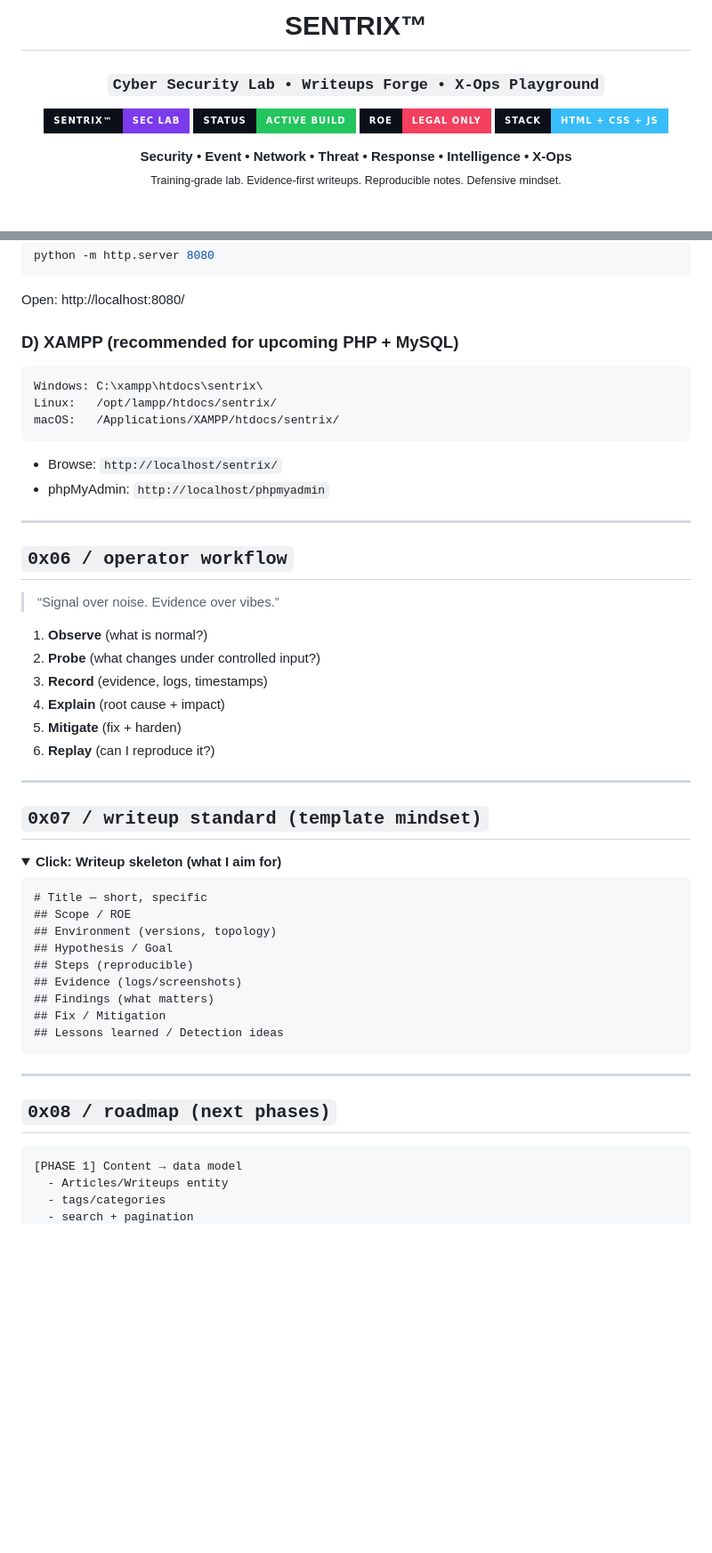
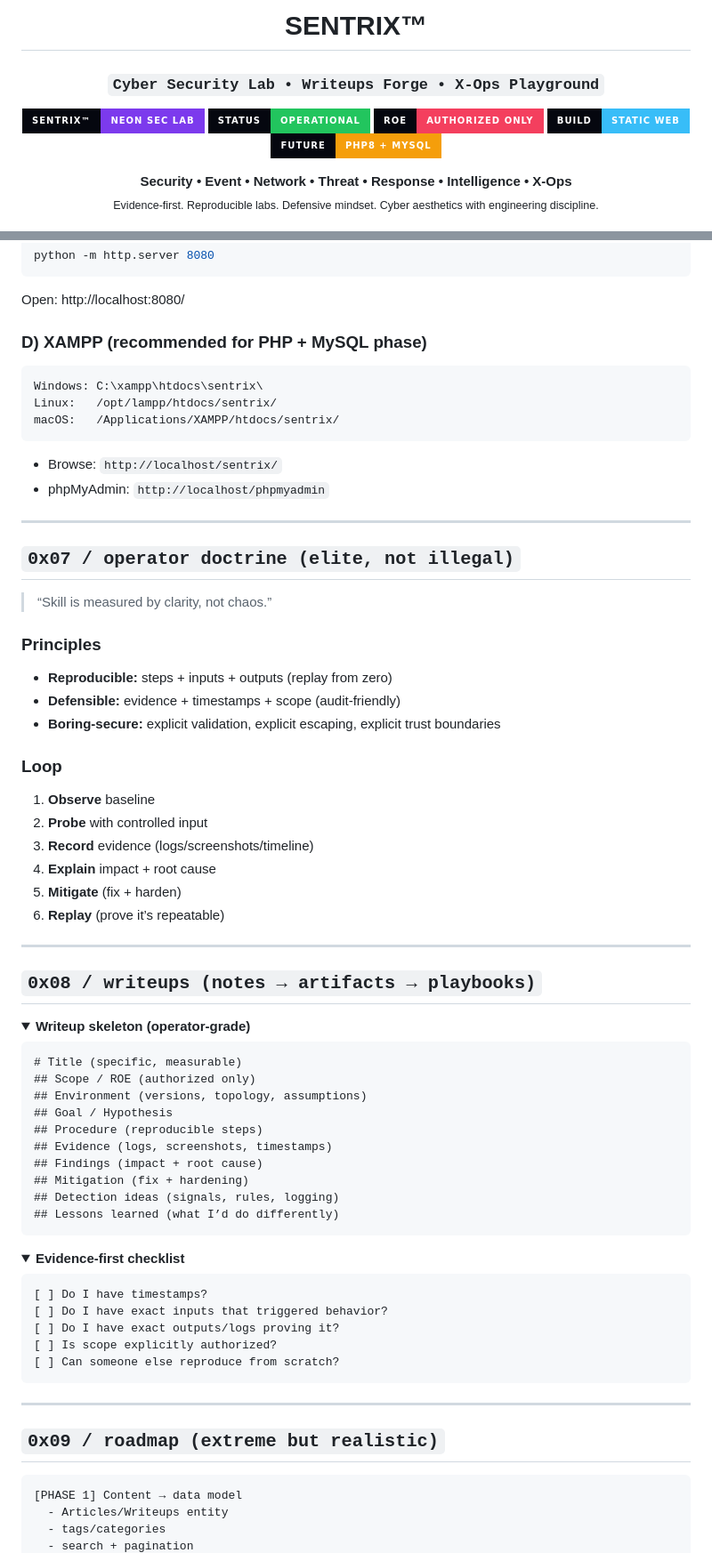
Before and after one commit to DarkTender/Mirexon, a Markdown page: README.md, 2 parts joined by grey strips. Shown at 89% size. GitHub-like rendering; folded sections open; badges without logos; blank space fills up the shorter version.

Commit message:
Revise README for DIVINE edition and clarity
Updated README to reflect new edition and structure.

````diff
--- a/README.md
+++ b/README.md
@@ -1,22 +1,22 @@
 <!--
-SENTRIX™ README — extreme edition
-Notes:
-- Pure GitHub-flavored Markdown + shields + details blocks + ASCII + diff blocks.
-- No illegal instructions; strictly authorized environments.
+SENTRIX™ README — DIVINE / OPERATOR-GRADE edition
+- GitHub-safe: GFM + HTML + shields + details
+- No illegal guidance. Authorized environments only.
 -->
 
 <h1 align="center">SENTRIX™</h1>
 <h3 align="center"><code>Cyber Security Lab • Writeups Forge • X‑Ops Playground</code></h3>
 
 <p align="center">
-  <img alt="SENTRIX" src="https://img.shields.io/badge/SENTRIX%E2%84%A2-SEC%20LAB-7C3AED?style=for-the-badge&labelColor=0B0F19" />
-  <img alt="Status" src="https://img.shields.io/badge/status-active%20build-22C55E?style=for-the-badge&labelColor=0B0F19" />
-  <img alt="ROE" src="https://img.shields.io/badge/ROE-legal%20only-F43F5E?style=for-the-badge&labelColor=0B0F19" />
-  <img alt="Stack" src="https://img.shields.io/badge/stack-HTML%20%2B%20CSS%20%2B%20JS-38BDF8?style=for-the-badge&labelColor=0B0F19" />
+  <img alt="SENTRIX" src="https://img.shields.io/badge/SENTRIX%E2%84%A2-NEON%20SEC%20LAB-7C3AED?style=for-the-badge&labelColor=05070F" />
+  <img alt="Status"  src="https://img.shields.io/badge/status-OPERATIONAL-22C55E?style=for-the-badge&labelColor=05070F" />
+  <img alt="ROE"     src="https://img.shields.io/badge/ROE-AUTHORIZED%20ONLY-F43F5E?style=for-the-badge&labelColor=05070F" />
+  <img alt="Build"   src="https://img.shields.io/badge/build-static%20web-38BDF8?style=for-the-badge&labelColor=05070F" />
+  <img alt="Future"  src="https://img.shields.io/badge/future-PHP8%20%2B%20MySQL-F59E0B?style=for-the-badge&labelColor=05070F" />
 </p>
 
 <p align="center">
   <b>Security • Event • Network • Threat • Response • Intelligence • X‑Ops</b><br/>
-  <sub>Training-grade lab. Evidence-first writeups. Reproducible notes. Defensive mindset.</sub>
+  <sub>Evidence-first. Reproducible labs. Defensive mindset. Cyber aesthetics with engineering discipline.</sub>
 </p>
 
@@ -104,7 +116,7 @@ python -m http.server 8080
 ```
 Open: http://localhost:8080/
 
-### D) XAMPP (recommended for upcoming PHP + MySQL)
+### D) XAMPP (recommended for PHP + MySQL phase)
 ```text
 Windows: C:\xampp\htdocs\sentrix\
 Linux:   /opt/lampp/htdocs/sentrix/
@@ -115,38 +127,57 @@ macOS:   /Applications/XAMPP/htdocs/sentrix/
 
 ---
 
-## `0x06 / operator workflow`
-> “Signal over noise. Evidence over vibes.”
+## `0x07 / operator doctrine (elite, not illegal)`
+> “Skill is measured by clarity, not chaos.”
 
-1. **Observe** (what is normal?)
-2. **Probe** (what changes under controlled input?)
-3. **Record** (evidence, logs, timestamps)
-4. **Explain** (root cause + impact)
+### Principles
+- **Reproducible:** steps + inputs + outputs (replay from zero)
+- **Defensible:** evidence + timestamps + scope (audit-friendly)
+- **Boring-secure:** explicit validation, explicit escaping, explicit trust boundaries
+
+### Loop
+1. **Observe** baseline
+2. **Probe** with controlled input
+3. **Record** evidence (logs/screenshots/timeline)
+4. **Explain** impact + root cause
 5. **Mitigate** (fix + harden)
-6. **Replay** (can I reproduce it?)
+6. **Replay** (prove it’s repeatable)
 
 ---
 
-## `0x07 / writeup standard (template mindset)`
+## `0x08 / writeups (notes → artifacts → playbooks)`
 <details>
-<summary><b>Click: Writeup skeleton (what I aim for)</b></summary>
+<summary><b>Writeup skeleton (operator-grade)</b></summary>
 
 ```markdown
-# Title — short, specific
-## Scope / ROE
-## Environment (versions, topology)
-## Hypothesis / Goal
-## Steps (reproducible)
-## Evidence (logs/screenshots)
-## Findings (what matters)
-## Fix / Mitigation
-## Lessons learned / Detection ideas
+# Title (specific, measurable)
+## Scope / ROE (authorized only)
+## Environment (versions, topology, assumptions)
+## Goal / Hypothesis
+## Procedure (reproducible steps)
+## Evidence (logs, screenshots, timestamps)
+## Findings (impact + root cause)
+## Mitigation (fix + hardening)
+## Detection ideas (signals, rules, logging)
+## Lessons learned (what I’d do differently)
+```
+</details>
+
+<details>
+<summary><b>Evidence-first checklist</b></summary>
+
+```text
+[ ] Do I have timestamps?
+[ ] Do I have exact inputs that triggered behavior?
+[ ] Do I have exact outputs/logs proving it?
+[ ] Is scope explicitly authorized?
+[ ] Can someone else reproduce from scratch?
 ```
 </details>
 
 ---
 
-## `0x08 / roadmap (next phases)`
+## `0x09 / roadmap (extreme but realistic)`
 ```text
 [PHASE 1] Content → data model
   - Articles/Writeups entity
````
Also changed, not shown: other parts of README.md (+76 -67 lines).
